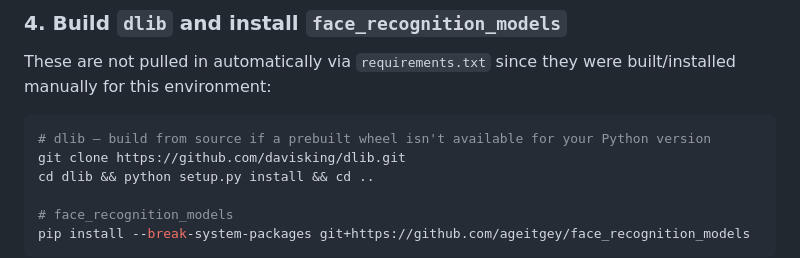
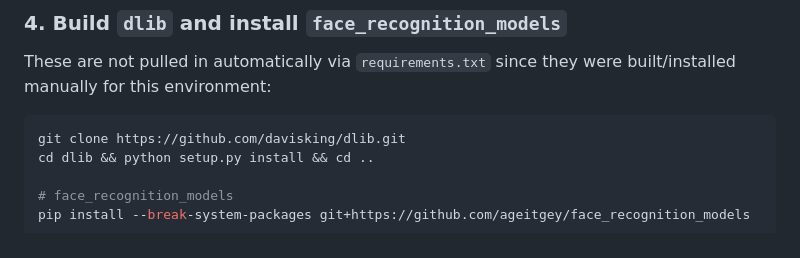
Before and after one commit to evansmwanyumba/Biometric-Access-Control-System, a Markdown page: README.md, the part around the change. Rendered like a GitHub page.

Commit message:
Remove dlib build instructions from README
Removed instructions for building dlib from source.

````diff
--- a/README.md
+++ b/README.md
@@ -73,7 +73,6 @@ pip install --break-system-packages -r requirements.txt
 These are not pulled in automatically via `requirements.txt` since they were built/installed manually for this environment:
 
 ```bash
-# dlib — build from source if a prebuilt wheel isn't available for your Python version
 git clone https://github.com/davisking/dlib.git
 cd dlib && python setup.py install && cd ..
 
````
